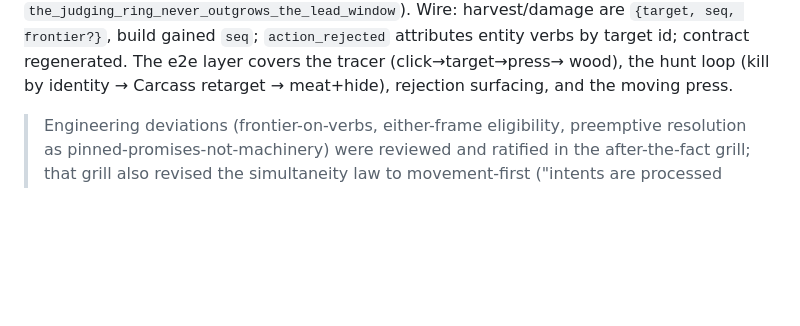
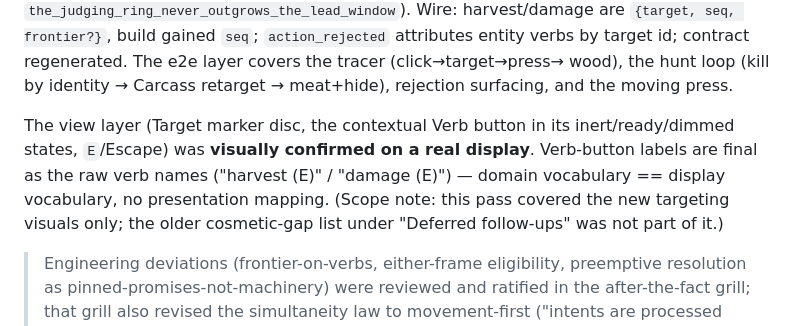
Before and after one commit to th7/sim, a Markdown page: PLAN.md, the part around the change. GitHub-like rendering; blank space fills up the shorter version.

```diff
--- a/PLAN.md
+++ b/PLAN.md
@@ -53,6 +53,12 @@ lawful render OR the authoritative present; never-future/monotone/Lead-window cl
 by target id; contract regenerated. The e2e layer covers the tracer (click→target→press→
 wood), the hunt loop (kill by identity → Carcass retarget → meat+hide), rejection
 surfacing, and the moving press.
+
+The view layer (Target marker disc, the contextual Verb button in its inert/ready/dimmed
+states, `E`/Escape) was **visually confirmed on a real display**. Verb-button labels are
+final as the raw verb names ("harvest (E)" / "damage (E)") — domain vocabulary == display
+vocabulary, no presentation mapping. (Scope note: this pass covered the new targeting
+visuals only; the older cosmetic-gap list under "Deferred follow-ups" was not part of it.)
 
 > Engineering deviations (frontier-on-verbs, either-frame eligibility, preemptive
 > resolution as pinned-promises-not-machinery) were reviewed and ratified in the
```
Also changed, not shown: design/targeting-and-wysiwyg.md (+11 -0 lines).
